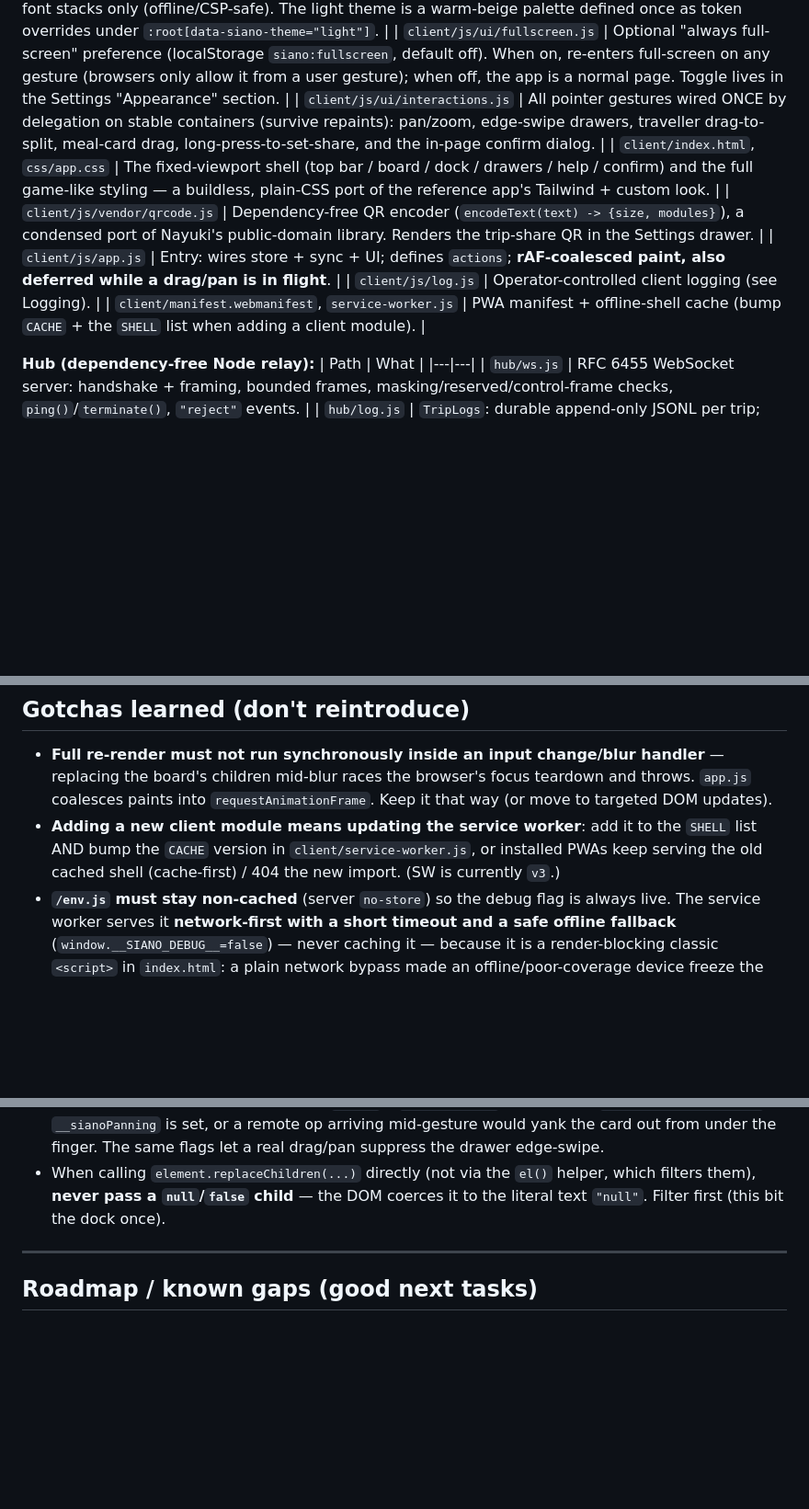
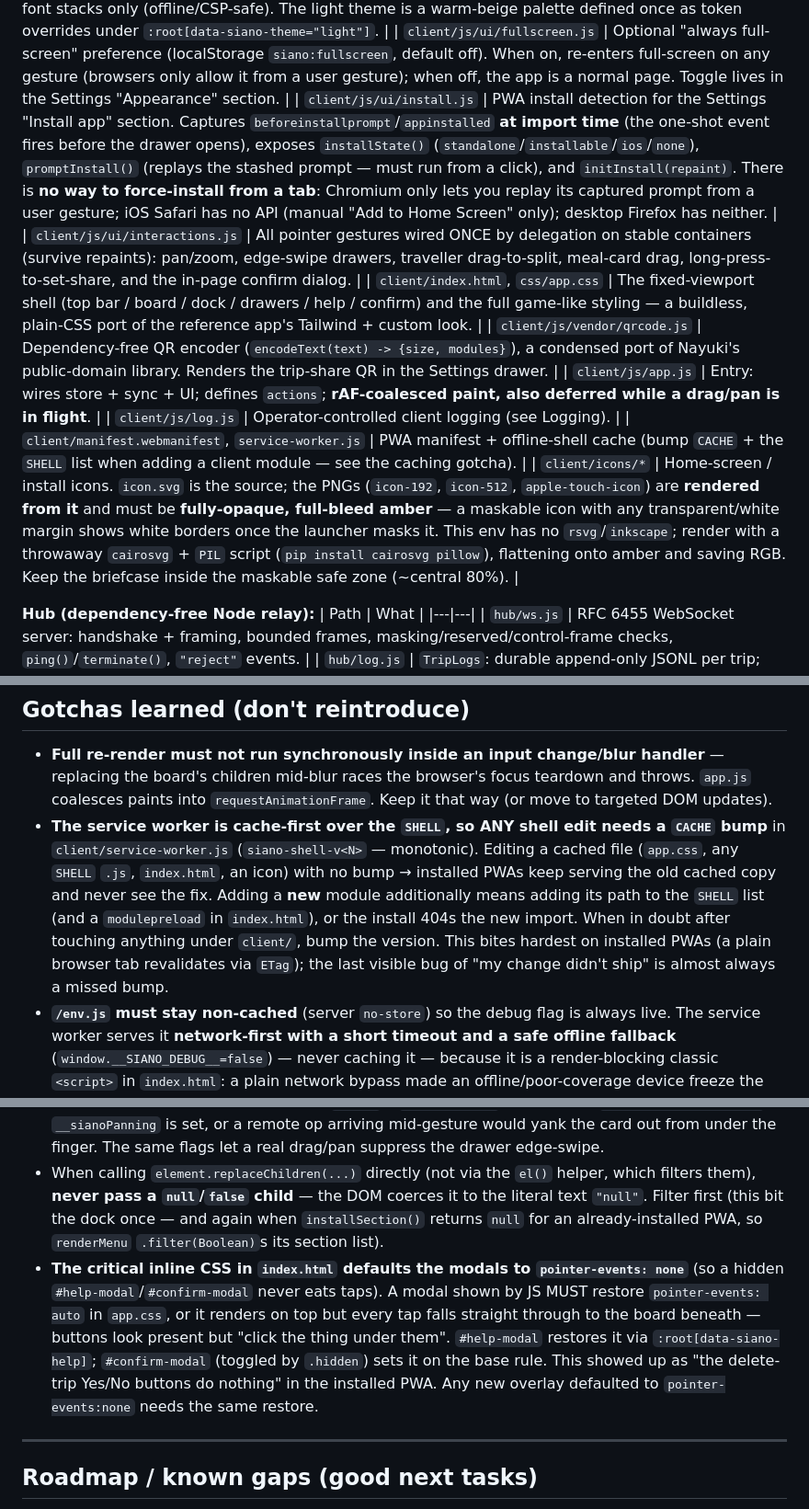
Before and after one commit to benny-kc/siano-next, a Markdown page: CLAUDE.md, 3 parts joined by grey strips. Shown at 92% size. Rendered like a GitHub page; blank space fills up the shorter version.

Commit message:
docs(CLAUDE.md): PWA/caching guidance for this session's work
- Rewrite the service-worker gotcha: cache-first means ANY shell edit (css,
  js, html, icons) needs a CACHE bump, not just adding a new module; the stale
  "SW is currently v3" note is dropped. This is the #1 "my change didn't ship"
  trap on installed PWAs.
- File map: add client/js/ui/install.js (install detection; no force-install
  from a tab) and a client/icons/* row (maskable icons must be full-bleed,
  opaque; rendered from icon.svg via a cairosvg/PIL script in this env).
- Add the modal pointer-events gotcha (shown overlays must restore
  pointer-events:auto or taps fall through — the confirm-dialog bug) and note
  renderMenu filters installSection()'s possible null.

Co-Authored-By: Claude Opus 4.8 <noreply@anthropic.com>
Claude-Session: https://claude.ai/code/session_01Y6DQMzQX3CgrmMLj1tktpt

```diff
--- a/CLAUDE.md
+++ b/CLAUDE.md
@@ -131,12 +131,14 @@ Create ops via the `ops.js` constructors (they stamp the clock). Emit them throu
 | `client/js/ui/selection.js` | The "armed" traveller (single-select) shared by the renderer and gestures. |
 | `client/js/ui/typography.js` | Per-device Appearance preferences (localStorage `siano:type`): font family, text size, **font weight** and **light/dark theme**, applied as CSS vars (`--siano-font`/`--siano-ui-scale`/`--siano-weight`) + `data-siano-theme` on `<html>` (also syncs the `theme-color` meta). The weight is an offset added to every `--fw-*` tier in `css/app.css`, so the stepper shifts the whole app's text heavier/lighter (not one bold toggle). System-font stacks only (offline/CSP-safe). The light theme is a warm-beige palette defined once as token overrides under `:root[data-siano-theme="light"]`. |
 | `client/js/ui/fullscreen.js` | Optional "always full-screen" preference (localStorage `siano:fullscreen`, default off). When on, re-enters full-screen on any gesture (browsers only allow it from a user gesture); when off, the app is a normal page. Toggle lives in the Settings "Appearance" section. |
+| `client/js/ui/install.js` | PWA install detection for the Settings "Install app" section. Captures `beforeinstallprompt`/`appinstalled` **at import time** (the one-shot event fires before the drawer opens), exposes `installState()` (`standalone`/`installable`/`ios`/`none`), `promptInstall()` (replays the stashed prompt — must run from a click), and `initInstall(repaint)`. There is **no way to force-install from a tab**: Chromium only lets you replay its captured prompt from a user gesture; iOS Safari has no API (manual "Add to Home Screen" only); desktop Firefox has neither. |
 | `client/js/ui/interactions.js` | All pointer gestures wired ONCE by delegation on stable containers (survive repaints): pan/zoom, edge-swipe drawers, traveller drag-to-split, meal-card drag, long-press-to-set-share, and the in-page confirm dialog. |
 | `client/index.html`, `css/app.css` | The fixed-viewport shell (top bar / board / dock / drawers / help / confirm) and the full game-like styling — a buildless, plain-CSS port of the reference app's Tailwind + custom look. |
 | `client/js/vendor/qrcode.js` | Dependency-free QR encoder (`encodeText(text) -> {size, modules}`), a condensed port of Nayuki's public-domain library. Renders the trip-share QR in the Settings drawer. |
 | `client/js/app.js` | Entry: wires store + sync + UI; defines `actions`; **rAF-coalesced paint, also deferred while a drag/pan is in flight**. |
 | `client/js/log.js` | Operator-controlled client logging (see Logging). |
-| `client/manifest.webmanifest`, `service-worker.js` | PWA manifest + offline-shell cache (bump `CACHE` + the `SHELL` list when adding a client module). |
+| `client/manifest.webmanifest`, `service-worker.js` | PWA manifest + offline-shell cache (bump `CACHE` + the `SHELL` list when adding a client module — see the caching gotcha). |
+| `client/icons/*` | Home-screen / install icons. `icon.svg` is the source; the PNGs (`icon-192`, `icon-512`, `apple-touch-icon`) are **rendered from it** and must be **fully-opaque, full-bleed amber** — a maskable icon with any transparent/white margin shows white borders once the launcher masks it. This env has no `rsvg`/`inkscape`; render with a throwaway `cairosvg` + `PIL` script (`pip install cairosvg pillow`), flattening onto amber and saving RGB. Keep the briefcase inside the maskable safe zone (~central 80%). |
 
 **Hub (dependency-free Node relay):**
 | Path | What |
@@ -230,10 +232,15 @@ today — keep `core/*` and `ui/*` acyclic (the topo sort depends on it).
   handler** — replacing the board's children mid-blur races the browser's focus
   teardown and throws. `app.js` coalesces paints into `requestAnimationFrame`.
   Keep it that way (or move to targeted DOM updates).
-- **Adding a new client module means updating the service worker**: add it to the
-  `SHELL` list AND bump the `CACHE` version in `client/service-worker.js`, or
-  installed PWAs keep serving the old cached shell (cache-first) / 404 the new
-  import. (SW is currently `v3`.)
+- **The service worker is cache-first over the `SHELL`, so ANY shell edit needs a
+  `CACHE` bump** in `client/service-worker.js` (`siano-shell-v<N>` — monotonic).
+  Editing a cached file (`app.css`, any `SHELL` `.js`, `index.html`, an icon) with
+  no bump → installed PWAs keep serving the old cached copy and never see the fix.
+  Adding a **new** module additionally means adding its path to the `SHELL` list
+  (and a `modulepreload` in `index.html`), or the install 404s the new import.
+  When in doubt after touching anything under `client/`, bump the version. This
+  bites hardest on installed PWAs (a plain browser tab revalidates via `ETag`);
+  the last visible bug of "my change didn't ship" is almost always a missed bump.
 - **`/env.js` must stay non-cached** (server `no-store`) so the debug flag is
   always live. The service worker serves it **network-first with a short timeout
   and a safe offline fallback** (`window.__SIANO_DEBUG__=false`) — never caching
@@ -255,7 +262,18 @@ today — keep `core/*` and `ui/*` acyclic (the topo sort depends on it).
   real drag/pan suppress the drawer edge-swipe.
 - When calling `element.replaceChildren(...)` directly (not via the `el()` helper,
   which filters them), **never pass a `null`/`false` child** — the DOM coerces it
-  to the literal text `"null"`. Filter first (this bit the dock once).
+  to the literal text `"null"`. Filter first (this bit the dock once — and again
+  when `installSection()` returns `null` for an already-installed PWA, so
+  `renderMenu` `.filter(Boolean)`s its section list).
+- **The critical inline CSS in `index.html` defaults the modals to
+  `pointer-events: none`** (so a hidden `#help-modal`/`#confirm-modal` never eats
+  taps). A modal shown by JS MUST restore `pointer-events: auto` in `app.css`, or
+  it renders on top but every tap falls straight through to the board beneath —
+  buttons look present but "click the thing under them". `#help-modal` restores it
+  via `:root[data-siano-help]`; `#confirm-modal` (toggled by `.hidden`) sets it on
+  the base rule. This showed up as "the delete-trip Yes/No buttons do nothing" in
+  the installed PWA. Any new overlay defaulted to `pointer-events:none` needs the
+  same restore.
 
 ---
 
```
